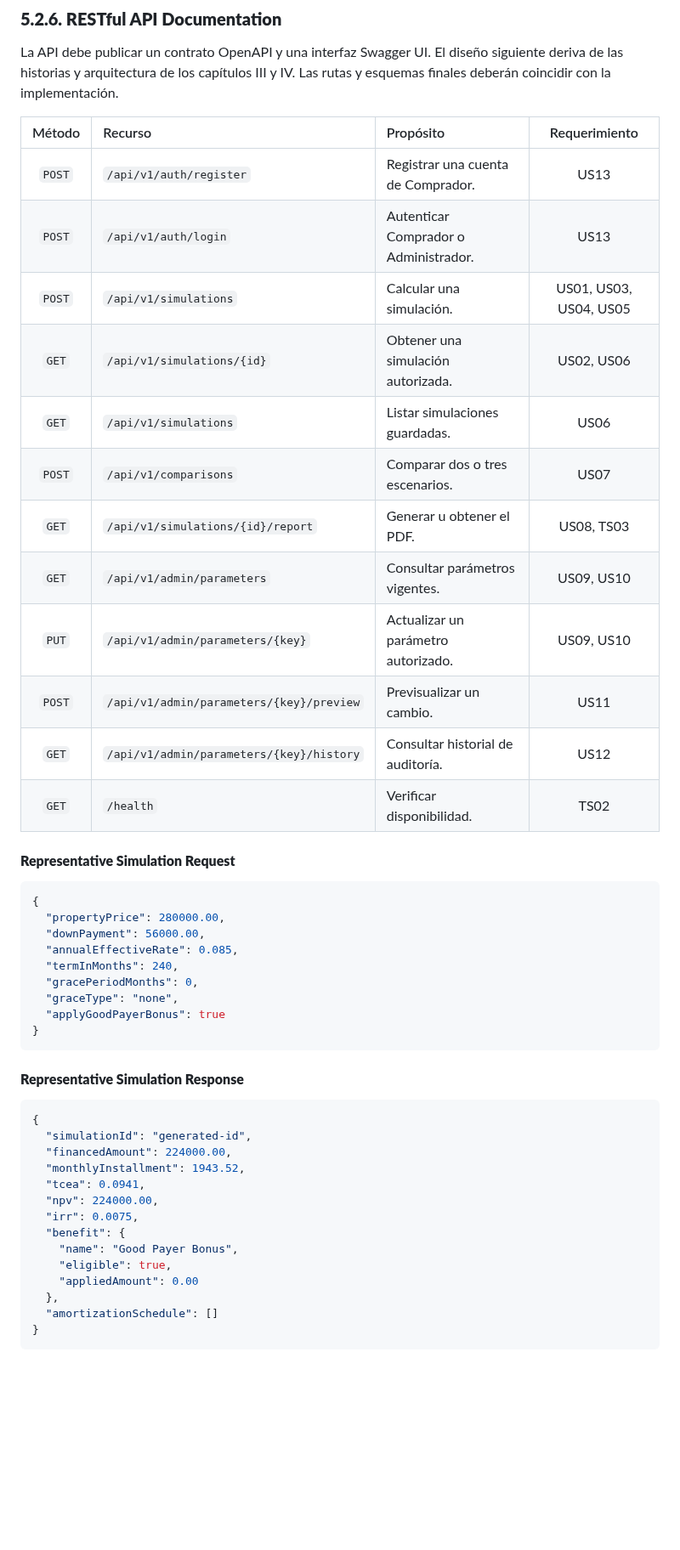
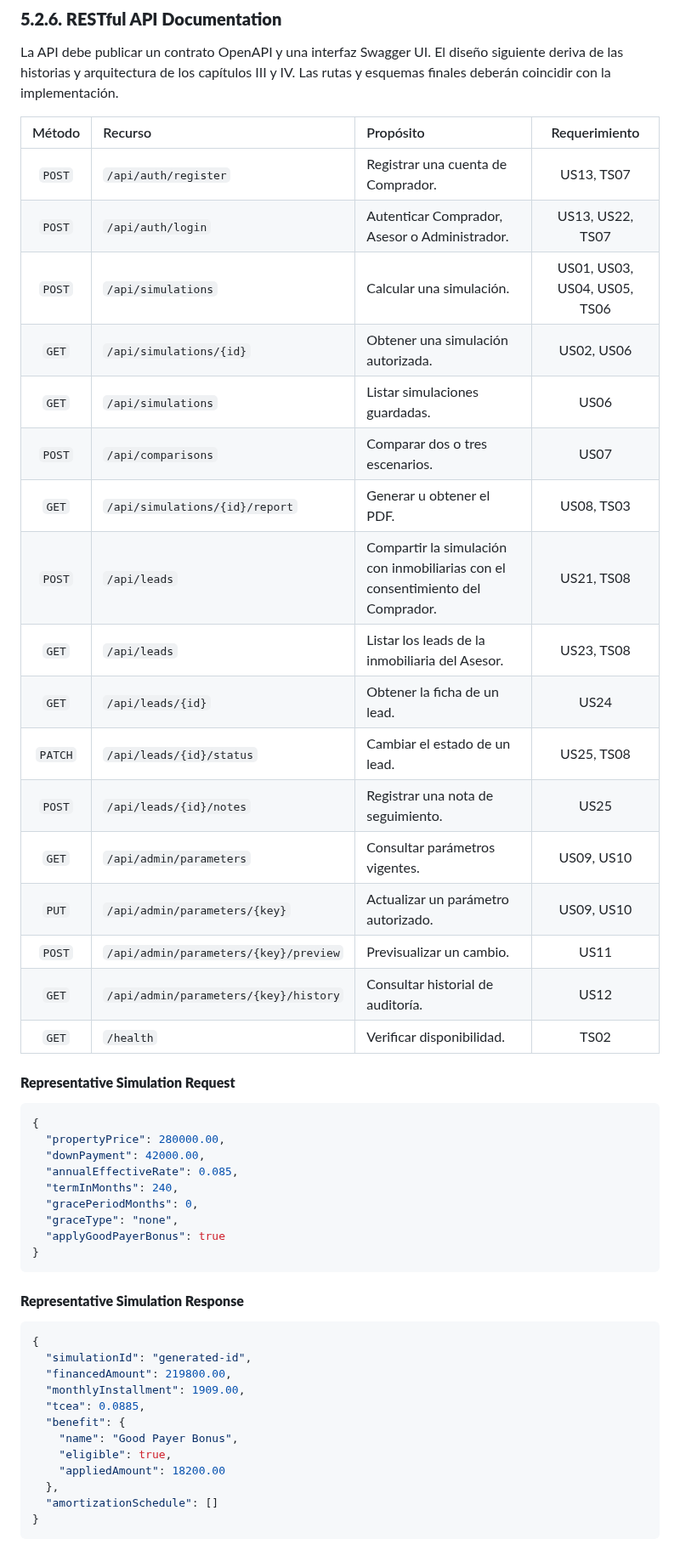
Before and after one commit to auracode-exp-design-1asi0732-2620-9104/hiposim-report, a Markdown page: docs/09-chapter-5.md, the part around one of its changes. Shown at 85% size. Drawn GitHub-style; blank space fills up the shorter version.

````diff
--- a/docs/09-chapter-5.md
+++ b/docs/09-chapter-5.md
@@ -343,17 +345,22 @@ La API debe publicar un contrato OpenAPI y una interfaz Swagger UI. El diseño s
 
 | Método | Recurso | Propósito | Requerimiento |
 |:--:|:--|:--|:--:|
-| `POST` | `/api/v1/auth/register` | Registrar una cuenta de Comprador. | US13 |
-| `POST` | `/api/v1/auth/login` | Autenticar Comprador o Administrador. | US13 |
-| `POST` | `/api/v1/simulations` | Calcular una simulación. | US01, US03, US04, US05 |
-| `GET` | `/api/v1/simulations/{id}` | Obtener una simulación autorizada. | US02, US06 |
-| `GET` | `/api/v1/simulations` | Listar simulaciones guardadas. | US06 |
-| `POST` | `/api/v1/comparisons` | Comparar dos o tres escenarios. | US07 |
-| `GET` | `/api/v1/simulations/{id}/report` | Generar u obtener el PDF. | US08, TS03 |
-| `GET` | `/api/v1/admin/parameters` | Consultar parámetros vigentes. | US09, US10 |
-| `PUT` | `/api/v1/admin/parameters/{key}` | Actualizar un parámetro autorizado. | US09, US10 |
-| `POST` | `/api/v1/admin/parameters/{key}/preview` | Previsualizar un cambio. | US11 |
-| `GET` | `/api/v1/admin/parameters/{key}/history` | Consultar historial de auditoría. | US12 |
+| `POST` | `/api/auth/register` | Registrar una cuenta de Comprador. | US13, TS07 |
+| `POST` | `/api/auth/login` | Autenticar Comprador, Asesor o Administrador. | US13, US22, TS07 |
+| `POST` | `/api/simulations` | Calcular una simulación. | US01, US03, US04, US05, TS06 |
+| `GET` | `/api/simulations/{id}` | Obtener una simulación autorizada. | US02, US06 |
+| `GET` | `/api/simulations` | Listar simulaciones guardadas. | US06 |
+| `POST` | `/api/comparisons` | Comparar dos o tres escenarios. | US07 |
+| `GET` | `/api/simulations/{id}/report` | Generar u obtener el PDF. | US08, TS03 |
+| `POST` | `/api/leads` | Compartir la simulación con inmobiliarias con el consentimiento del Comprador. | US21, TS08 |
+| `GET` | `/api/leads` | Listar los leads de la inmobiliaria del Asesor. | US23, TS08 |
+| `GET` | `/api/leads/{id}` | Obtener la ficha de un lead. | US24 |
+| `PATCH` | `/api/leads/{id}/status` | Cambiar el estado de un lead. | US25, TS08 |
+| `POST` | `/api/leads/{id}/notes` | Registrar una nota de seguimiento. | US25 |
+| `GET` | `/api/admin/parameters` | Consultar parámetros vigentes. | US09, US10 |
+| `PUT` | `/api/admin/parameters/{key}` | Actualizar un parámetro autorizado. | US09, US10 |
+| `POST` | `/api/admin/parameters/{key}/preview` | Previsualizar un cambio. | US11 |
+| `GET` | `/api/admin/parameters/{key}/history` | Consultar historial de auditoría. | US12 |
 | `GET` | `/health` | Verificar disponibilidad. | TS02 |
 
 #### **Representative Simulation Request**
@@ -361,7 +368,7 @@ La API debe publicar un contrato OpenAPI y una interfaz Swagger UI. El diseño s
 ```json
 {
   "propertyPrice": 280000.00,
-  "downPayment": 56000.00,
+  "downPayment": 42000.00,
   "annualEffectiveRate": 0.085,
   "termInMonths": 240,
   "gracePeriodMonths": 0,
@@ -375,15 +382,13 @@ La API debe publicar un contrato OpenAPI y una interfaz Swagger UI. El diseño s
 ```json
 {
   "simulationId": "generated-id",
-  "financedAmount": 224000.00,
-  "monthlyInstallment": 1943.52,
-  "tcea": 0.0941,
-  "npv": 224000.00,
-  "irr": 0.0075,
+  "financedAmount": 219800.00,
+  "monthlyInstallment": 1909.00,
+  "tcea": 0.0885,
   "benefit": {
     "name": "Good Payer Bonus",
     "eligible": true,
-    "appliedAmount": 0.00
+    "appliedAmount": 18200.00
   },
   "amortizationSchedule": []
 }
````
Also changed, not shown: other parts of docs/09-chapter-5.md (+83 -79 lines), assets/09-chapter-5/landing-page/home-desktop.png (added), assets/09-chapter-5/landing-page/home-mobile.png (added).
